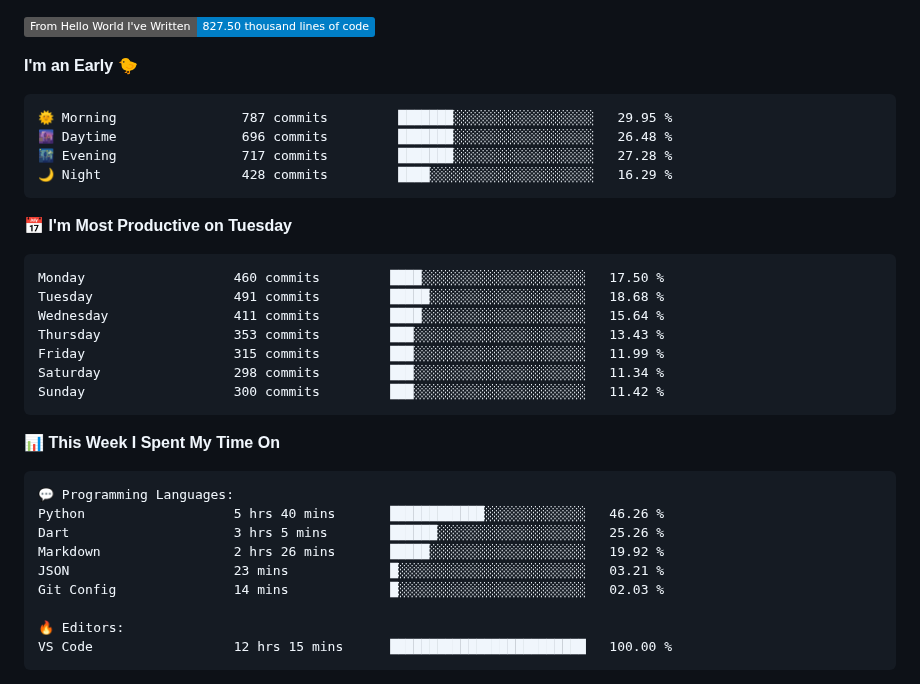
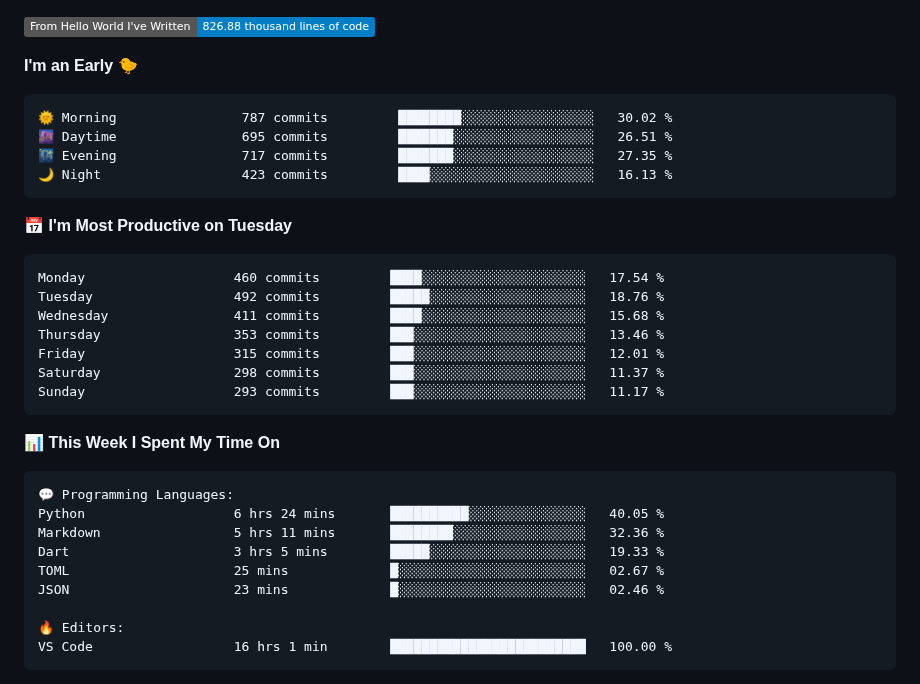
Before and after one commit to Stanley-Okwii/Stanley-Okwii, a Markdown page: README.md, the part around one of its changes. Drawn GitHub-style; badges without logos.

Commit message:
Update waka time dev metrics

````diff
--- a/README.md
+++ b/README.md
@@ -56,25 +58,25 @@ Technically advanced and highly analytical software engineer with hands-on exper
 ![Profile Views](http://img.shields.io/badge/Profile%20Views-0-blue?style=flat)
 
-![Lines of code](https://img.shields.io/badge/From%20Hello%20World%20I%27ve%20Written-827.50%20thousand%20lines%20of%20code-blue?style=flat)
+![Lines of code](https://img.shields.io/badge/From%20Hello%20World%20I%27ve%20Written-826.88%20thousand%20lines%20of%20code-blue?style=flat)
 
 **I'm an Early 🐤**
 
 ```text
-🌞 Morning                787 commits         ███████░░░░░░░░░░░░░░░░░░   29.95 %
-🌆 Daytime                696 commits         ███████░░░░░░░░░░░░░░░░░░   26.48 %
-🌃 Evening                717 commits         ███████░░░░░░░░░░░░░░░░░░   27.28 %
-🌙 Night                  428 commits         ████░░░░░░░░░░░░░░░░░░░░░   16.29 %
+🌞 Morning                787 commits         ████████░░░░░░░░░░░░░░░░░   30.02 %
+🌆 Daytime                695 commits         ███████░░░░░░░░░░░░░░░░░░   26.51 %
+🌃 Evening                717 commits         ███████░░░░░░░░░░░░░░░░░░   27.35 %
+🌙 Night                  423 commits         ████░░░░░░░░░░░░░░░░░░░░░   16.13 %
 ```
 📅 **I'm Most Productive on Tuesday**
 
 ```text
-Monday                   460 commits         ████░░░░░░░░░░░░░░░░░░░░░   17.50 %
-Tuesday                  491 commits         █████░░░░░░░░░░░░░░░░░░░░   18.68 %
-Wednesday                411 commits         ████░░░░░░░░░░░░░░░░░░░░░   15.64 %
-Thursday                 353 commits         ███░░░░░░░░░░░░░░░░░░░░░░   13.43 %
-Friday                   315 commits         ███░░░░░░░░░░░░░░░░░░░░░░   11.99 %
-Saturday                 298 commits         ███░░░░░░░░░░░░░░░░░░░░░░   11.34 %
-Sunday                   300 commits         ███░░░░░░░░░░░░░░░░░░░░░░   11.42 %
+Monday                   460 commits         ████░░░░░░░░░░░░░░░░░░░░░   17.54 %
+Tuesday                  492 commits         █████░░░░░░░░░░░░░░░░░░░░   18.76 %
+Wednesday                411 commits         ████░░░░░░░░░░░░░░░░░░░░░   15.68 %
+Thursday                 353 commits         ███░░░░░░░░░░░░░░░░░░░░░░   13.46 %
+Friday                   315 commits         ███░░░░░░░░░░░░░░░░░░░░░░   12.01 %
+Saturday                 298 commits         ███░░░░░░░░░░░░░░░░░░░░░░   11.37 %
+Sunday                   293 commits         ███░░░░░░░░░░░░░░░░░░░░░░   11.17 %
 ```
 
 
@@ -82,14 +84,14 @@ Sunday                   300 commits         ███░░░░░░░░
 
 ```text
 💬 Programming Languages:
-Python                   5 hrs 40 mins       ████████████░░░░░░░░░░░░░   46.26 %
-Dart                     3 hrs 5 mins        ██████░░░░░░░░░░░░░░░░░░░   25.26 %
-Markdown                 2 hrs 26 mins       █████░░░░░░░░░░░░░░░░░░░░   19.92 %
-JSON                     23 mins             █░░░░░░░░░░░░░░░░░░░░░░░░   03.21 %
-Git Config               14 mins             █░░░░░░░░░░░░░░░░░░░░░░░░   02.03 %
+Python                   6 hrs 24 mins       ██████████░░░░░░░░░░░░░░░   40.05 %
+Markdown                 5 hrs 11 mins       ████████░░░░░░░░░░░░░░░░░   32.36 %
+Dart                     3 hrs 5 mins        █████░░░░░░░░░░░░░░░░░░░░   19.33 %
+TOML                     25 mins             █░░░░░░░░░░░░░░░░░░░░░░░░   02.67 %
+JSON                     23 mins             █░░░░░░░░░░░░░░░░░░░░░░░░   02.46 %
 
 🔥 Editors:
-VS Code                  12 hrs 15 mins      █████████████████████████   100.00 %
+VS Code                  16 hrs 1 min        █████████████████████████   100.00 %
 ```
 
 
````
Also changed, not shown: other parts of README.md (+3 -1 lines).
